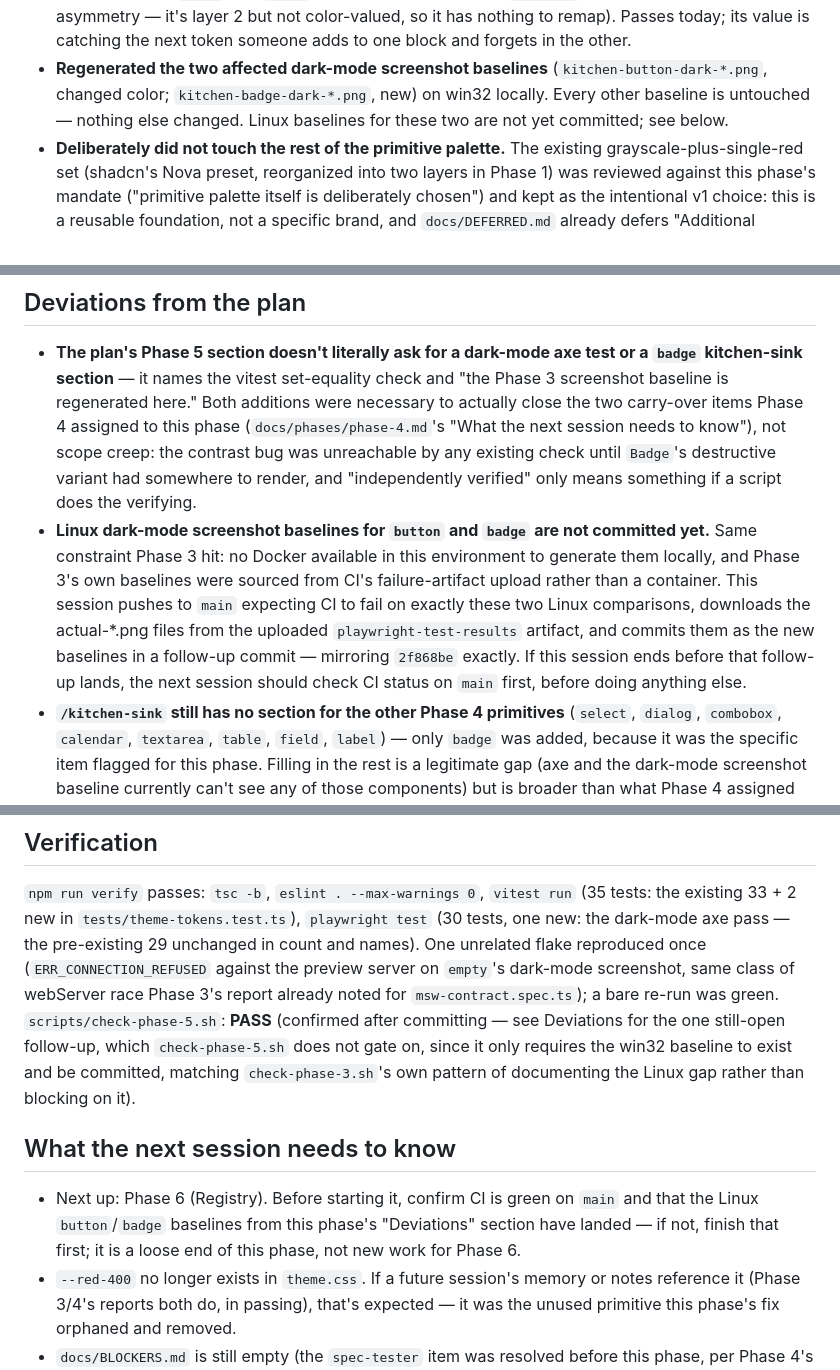
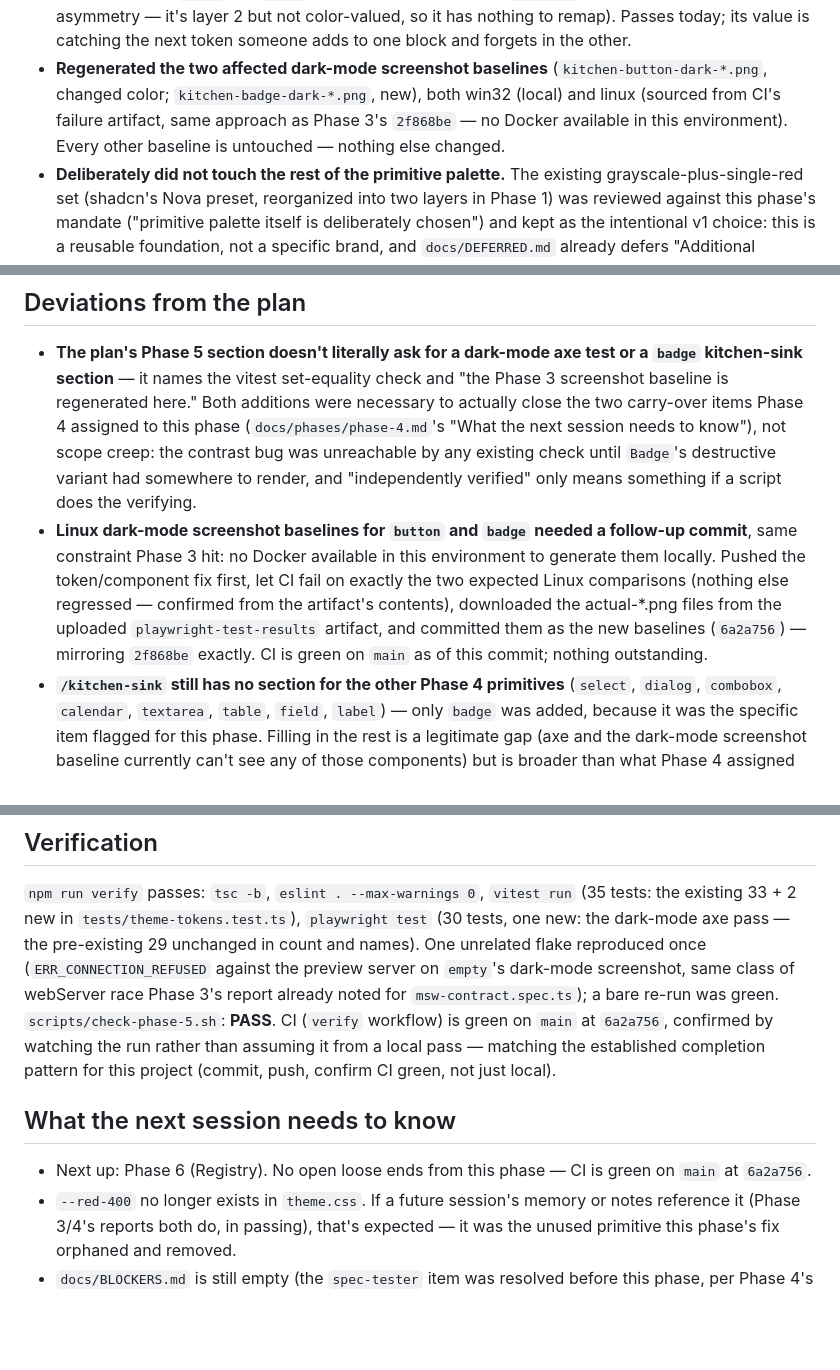
Before and after one commit to Tristan2828/ui-foundation, a Markdown page: docs/phases/phase-5.md, 3 parts joined by grey strips. GitHub-like rendering; blank space fills up the shorter version.

Commit message:
docs: phase-5 report reflects the landed Linux baseline follow-up
Corrects the report written before 6a2a756 pushed, so it doesn't tell the
next session to chase a loose end that's already closed.

Co-Authored-By: Claude Sonnet 5 <noreply@anthropic.com>

```diff
--- a/docs/phases/phase-5.md
+++ b/docs/phases/phase-5.md
@@ -43,8 +43,9 @@ Phase 3 and Phase 4 both flagged, rather than choosing a new palette.
   someone adds to one block and forgets in the other.
 - **Regenerated the two affected dark-mode screenshot baselines**
   (`kitchen-button-dark-*.png`, changed color; `kitchen-badge-dark-*.png`,
-  new) on win32 locally. Every other baseline is untouched — nothing else
-  changed. Linux baselines for these two are not yet committed; see below.
+  new), both win32 (local) and linux (sourced from CI's failure artifact,
+  same approach as Phase 3's `2f868be` — no Docker available in this
+  environment). Every other baseline is untouched — nothing else changed.
 - **Deliberately did not touch the rest of the primitive palette.** The
   existing grayscale-plus-single-red set (shadcn's Nova preset, reorganized
   into two layers in Phase 1) was reviewed against this phase's mandate
@@ -66,16 +67,14 @@ Phase 3 and Phase 4 both flagged, rather than choosing a new palette.
   unreachable by any existing check until `Badge`'s destructive variant had
   somewhere to render, and "independently verified" only means something if
   a script does the verifying.
-- **Linux dark-mode screenshot baselines for `button` and `badge` are not
-  committed yet.** Same constraint Phase 3 hit: no Docker available in this
-  environment to generate them locally, and Phase 3's own baselines were
-  sourced from CI's failure-artifact upload rather than a container. This
-  session pushes to `main` expecting CI to fail on exactly these two Linux
-  comparisons, downloads the actual-\*.png files from the uploaded
-  `playwright-test-results` artifact, and commits them as the new
-  baselines in a follow-up commit — mirroring `2f868be` exactly. If this
-  session ends before that follow-up lands, the next session should check
-  CI status on `main` first, before doing anything else.
+- **Linux dark-mode screenshot baselines for `button` and `badge` needed a
+  follow-up commit**, same constraint Phase 3 hit: no Docker available in
+  this environment to generate them locally. Pushed the token/component fix
+  first, let CI fail on exactly the two expected Linux comparisons (nothing
+  else regressed — confirmed from the artifact's contents), downloaded the
+  actual-\*.png files from the uploaded `playwright-test-results` artifact,
+  and committed them as the new baselines (`6a2a756`) — mirroring `2f868be`
+  exactly. CI is green on `main` as of this commit; nothing outstanding.
 - **`/kitchen-sink` still has no section for the other Phase 4 primitives**
   (`select`, `dialog`, `combobox`, `calendar`, `textarea`, `table`,
   `field`, `label`) — only `badge` was added, because it was the specific
@@ -94,18 +93,15 @@ dark-mode axe pass — the pre-existing 29 unchanged in count and names).
 One unrelated flake reproduced once (`ERR_CONNECTION_REFUSED` against the
 preview server on `empty`'s dark-mode screenshot, same class of webServer
 race Phase 3's report already noted for `msw-contract.spec.ts`); a bare
-re-run was green. `scripts/check-phase-5.sh`: **PASS** (confirmed after
-committing — see Deviations for the one still-open follow-up, which
-`check-phase-5.sh` does not gate on, since it only requires the win32
-baseline to exist and be committed, matching `check-phase-3.sh`'s own
-pattern of documenting the Linux gap rather than blocking on it).
+re-run was green. `scripts/check-phase-5.sh`: **PASS**. CI (`verify` workflow) is green on
+`main` at `6a2a756`, confirmed by watching the run rather than assuming it
+from a local pass — matching the established completion pattern for this
+project (commit, push, confirm CI green, not just local).
 
 ## What the next session needs to know
 
-- Next up: Phase 6 (Registry). Before starting it, confirm CI is green on
-  `main` and that the Linux `button`/`badge` baselines from this phase's
-  "Deviations" section have landed — if not, finish that first; it is a
-  loose end of this phase, not new work for Phase 6.
+- Next up: Phase 6 (Registry). No open loose ends from this phase — CI is
+  green on `main` at `6a2a756`.
 - `--red-400` no longer exists in `theme.css`. If a future session's memory
   or notes reference it (Phase 3/4's reports both do, in passing), that's
   expected — it was the unused primitive this phase's fix orphaned and
```
